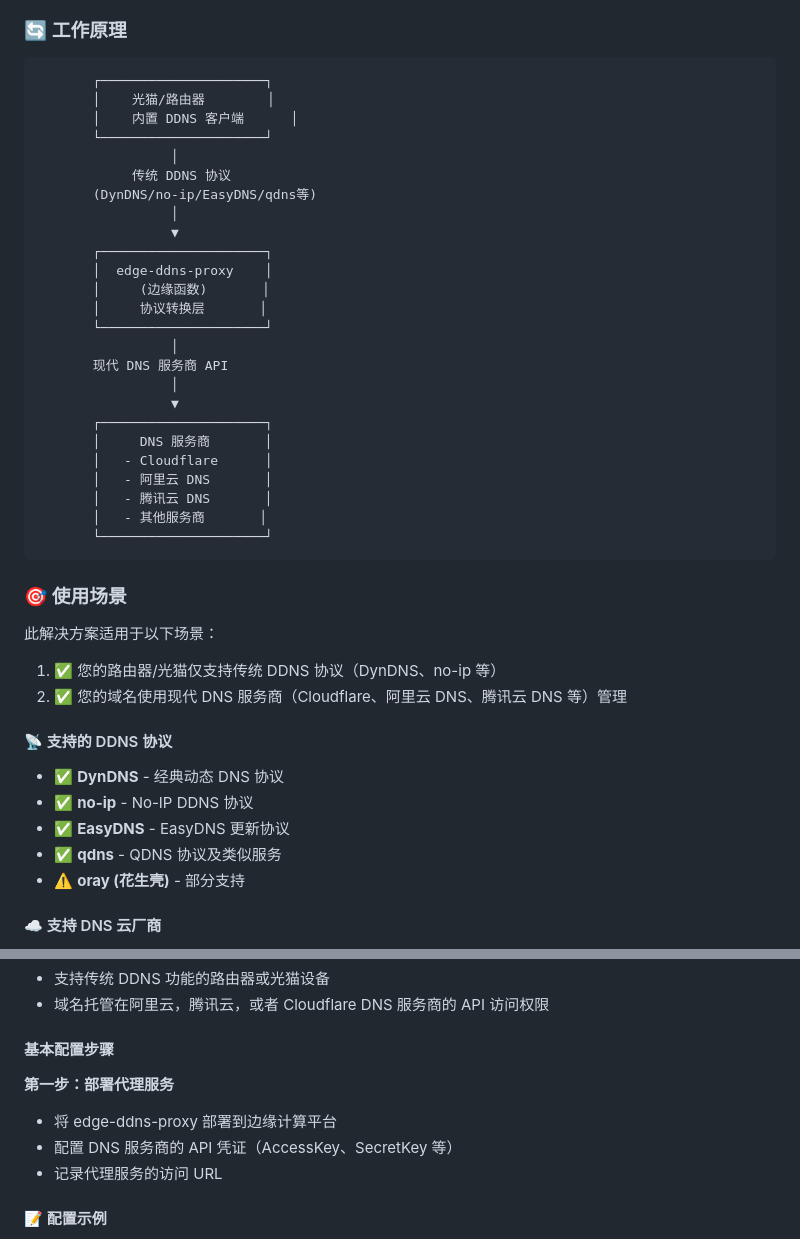
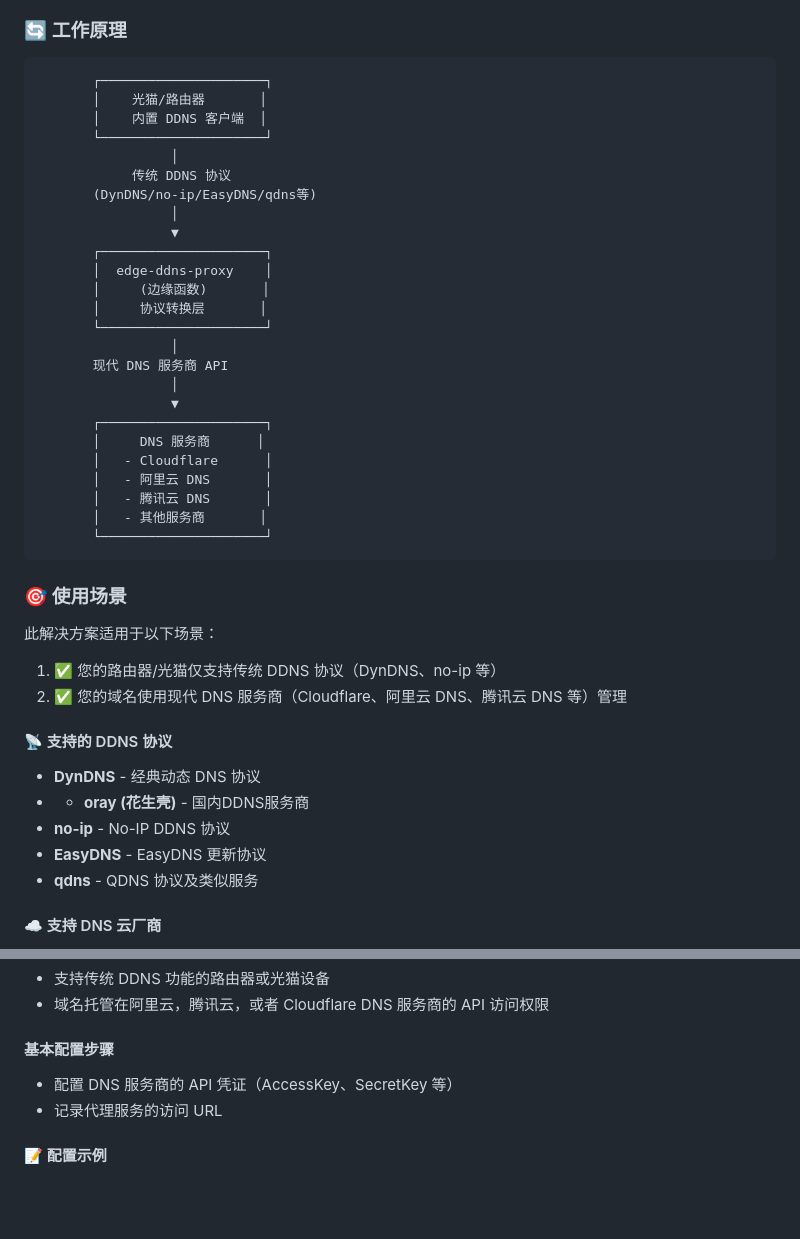
Before and after one commit to NewFuture/edge-ddns-proxy, a Markdown page: README.md, 2 parts joined by grey strips. Drawn GitHub-style; blank space fills up the shorter version.

Commit message:
Fix formatting and update DDNS protocol list

````diff
--- a/README.md
+++ b/README.md
@@ -21,8 +21,8 @@
 
 ```
        ┌─────────────────────┐
-       │    光猫/路由器        │
-       │    内置 DDNS 客户端      │
+       │    光猫/路由器       │
+       │    内置 DDNS 客户端  │
        └─────────────────────┘
                  │
             传统 DDNS 协议
@@ -39,7 +39,7 @@
                  │
                  ▼
        ┌─────────────────────┐
-       │     DNS 服务商       │
+       │     DNS 服务商      │
        │   - Cloudflare      │
        │   - 阿里云 DNS       │
        │   - 腾讯云 DNS       │
@@ -55,11 +55,12 @@
 
 #### 📡 支持的 DDNS 协议
 
-- ✅ **DynDNS** - 经典动态 DNS 协议
-- ✅ **no-ip** - No-IP DDNS 协议
-- ✅ **EasyDNS** - EasyDNS 更新协议
-- ✅ **qdns** - QDNS 协议及类似服务
-- ⚠️ **oray (花生壳)** - 部分支持
+- **DynDNS** - 经典动态 DNS 协议
+- - **oray (花生壳)** - 国内DDNS服务商
+- **no-ip** - No-IP DDNS 协议
+- **EasyDNS** - EasyDNS 更新协议
+- **qdns** - QDNS 协议及类似服务
+
 
 #### ☁️ 支持 DNS 云厂商
 - Cloudflare
@@ -76,8 +77,6 @@
 
 #### 基本配置步骤
 
-**第一步：部署代理服务**
-- 将 edge-ddns-proxy 部署到边缘计算平台
 - 配置 DNS 服务商的 API 凭证（AccessKey、SecretKey 等）
 - 记录代理服务的访问 URL
 
````
